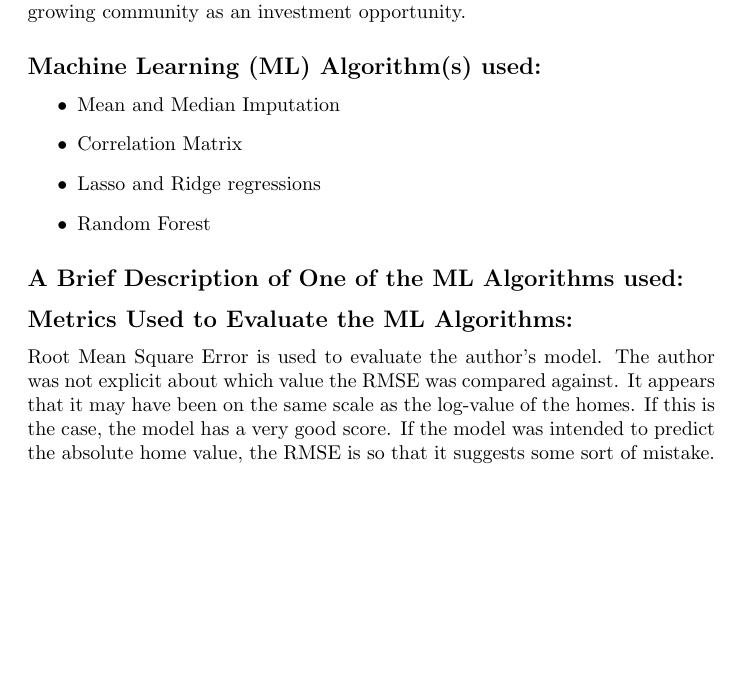
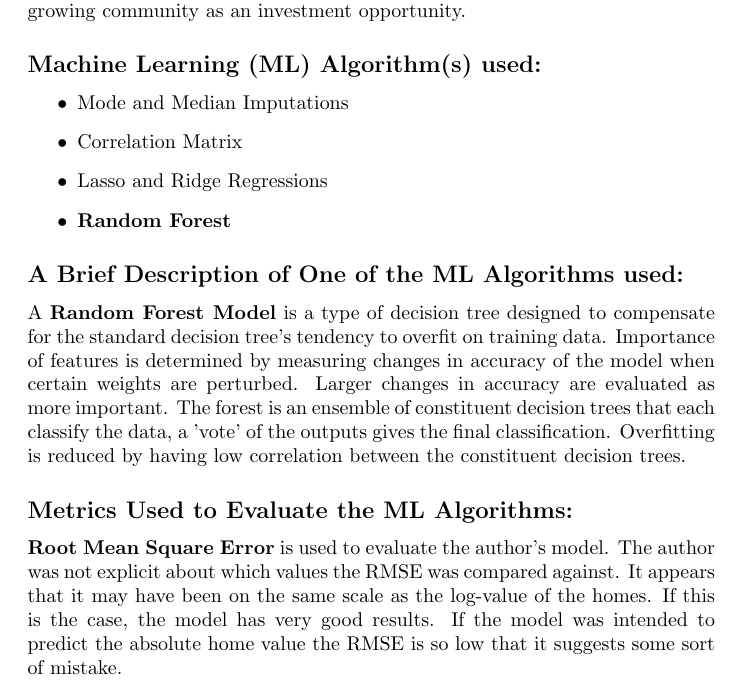
Before and after one commit to bhosley/Schoolwork, a LaTeX document (2020-Fall Advanced Statistical Methods/Week 3 Review/Week3_Review_Hosley.tex): part of the page, cut so that both start at the same text, the shorter picture padded with empty space. Compiled offline with pdfLaTeX.

Commit message:
Update Week3_Review_Hosley.tex

```diff
--- a/2020-Fall Advanced Statistical Methods/Week 3 Review/Week3_Review_Hosley.tex
+++ b/2020-Fall Advanced Statistical Methods/Week 3 Review/Week3_Review_Hosley.tex
@@ -35,20 +35,25 @@ This author looks to apply data science principles to approach real estate in a
 
 \subsection*{Machine Learning (ML) Algorithm(s) used:}
 \begin{itemize}
-	\item Mean and Median Imputation
+	\item Mode and Median Imputations
 	\item Correlation Matrix
-	\item Lasso and Ridge regressions
-	\item Random Forest
+	\item Lasso and Ridge Regressions
+	\item \textbf{Random Forest}
 \end{itemize}
 
 \subsection*{A Brief Description of One of the ML Algorithms used:}
-% Random Forest Model
+A \textbf{Random Forest Model} is a type of decision tree designed to compensate for the standard decision tree's tendency to overfit on training data.
+Importance of features is determined by measuring changes in accuracy of the model when certain weights are perturbed.
+Larger changes in accuracy are evaluated as more important.
+The forest is an ensemble of constituent decision trees that each classify the data,
+a 'vote' of the outputs gives the final classification.
+Overfitting is reduced by having low correlation between the constituent decision trees.
 
 \subsection*{Metrics Used to Evaluate the ML Algorithms:}
-Root Mean Square Error is used to evaluate the author's model.
-The author was not explicit about which value the RMSE was compared against.
+\textbf{Root Mean Square Error} is used to evaluate the author's model.
+The author was not explicit about which values the RMSE was compared against.
 It appears that it may have been on the same scale as the log-value of the homes.
-If this is the case, the model has a very good score.
-If the model was intended to predict the absolute home value, the RMSE is so that it suggests some sort of mistake.
+If this is the case, the model has very good results.
+If the model was intended to predict the absolute home value the RMSE is so low that it suggests some sort of mistake.
 
 \end{document}
```
